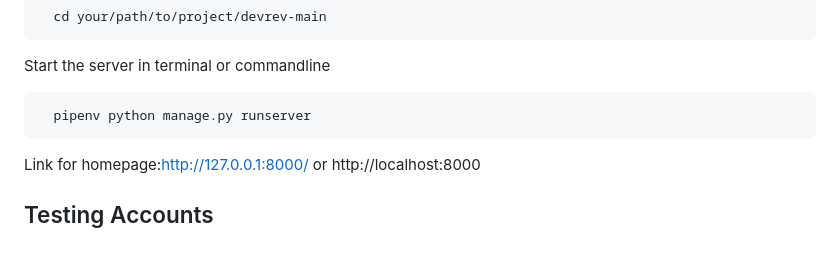
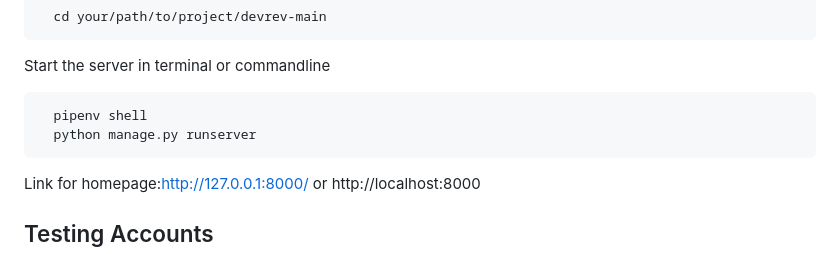
Before and after one commit to phandavinci/bookmyvax, a Markdown page: README.md, the part around the change. GitHub-like rendering.

````diff
--- a/README.md
+++ b/README.md
@@ -109,7 +109,8 @@ Go to the project directory
 Start the server in terminal or commandline
 
 ```bash
-  pipenv python manage.py runserver
+  pipenv shell
+  python manage.py runserver
 ```
 
 Link for homepage:http://127.0.0.1:8000/ or http://localhost:8000
````
